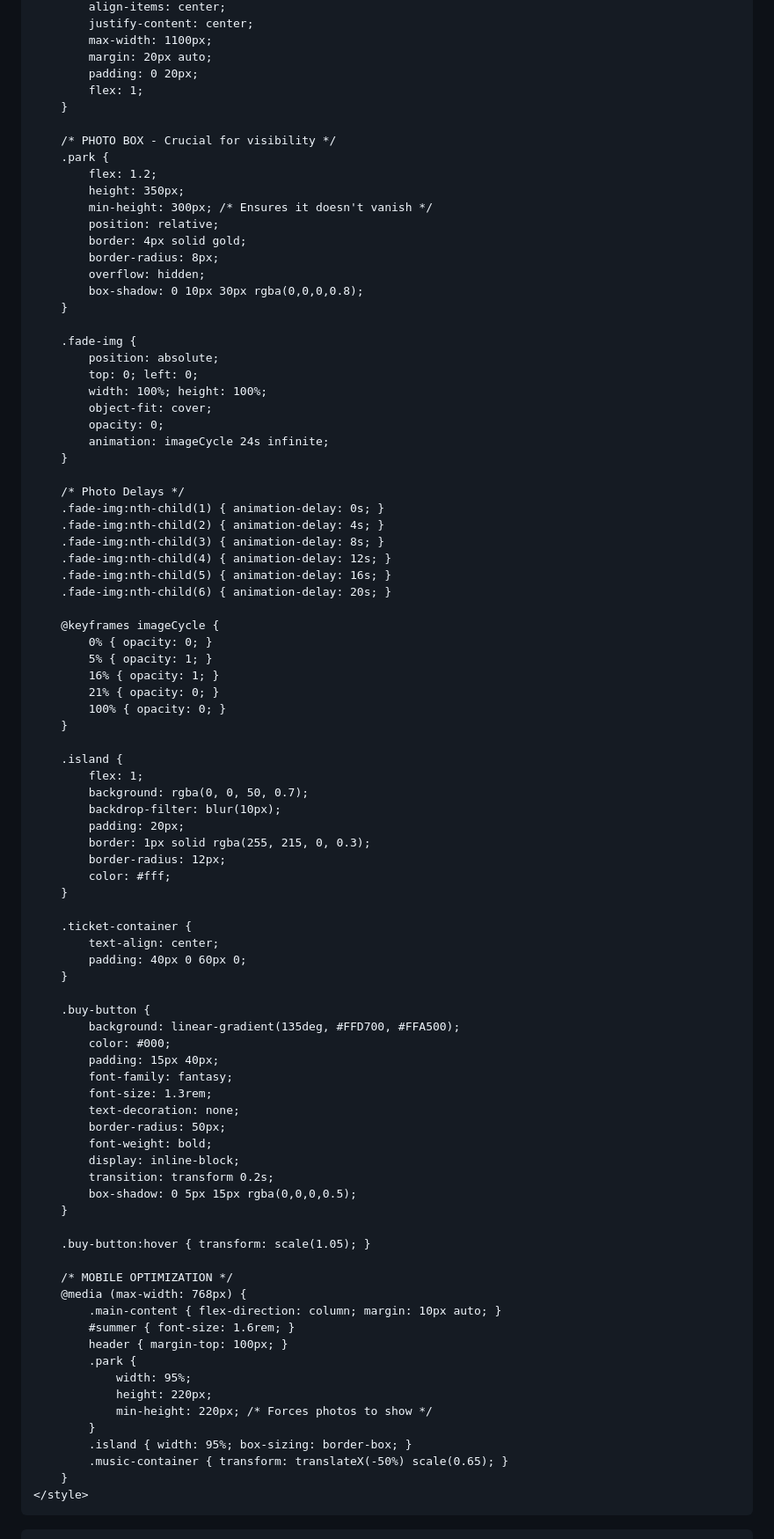
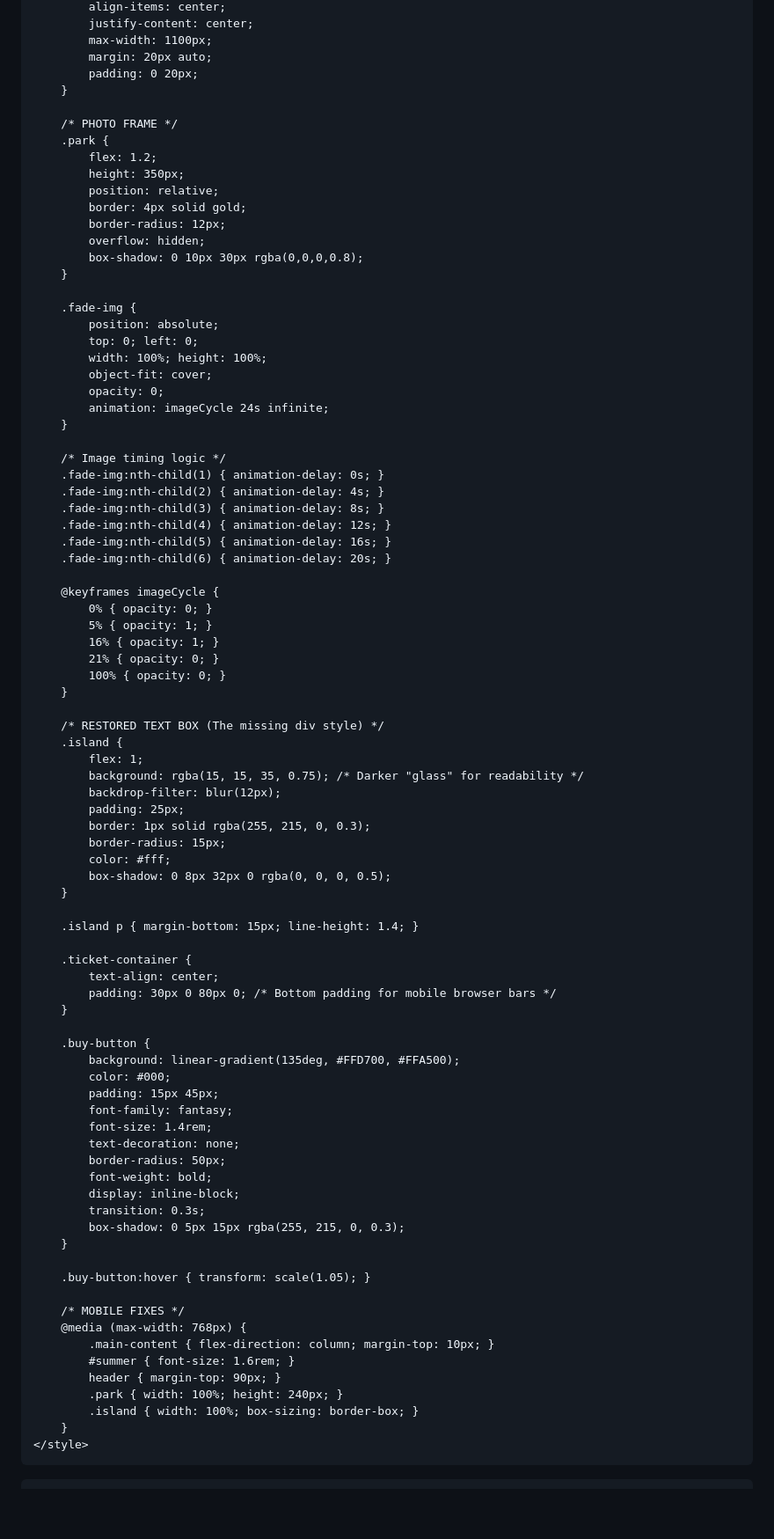
Before and after one commit to Keeeth/Keeeth.github.io, a Markdown page: README.md, the part around one of its changes. Shown at 88% size. Drawn GitHub-style; blank space fills up the shorter version.

Commit message:
Refactor styles and comments in README.md
Updated comments for clarity and adjusted styles for better layout.

```diff
--- a/README.md
+++ b/README.md
@@ -72,17 +71,15 @@
             max-width: 1100px;
             margin: 20px auto;
             padding: 0 20px;
-            flex: 1;
         }
 
-        /* PHOTO BOX - Crucial for visibility */
+        /* PHOTO FRAME */
         .park {
             flex: 1.2;
             height: 350px;
-            min-height: 300px; /* Ensures it doesn't vanish */
             position: relative;
             border: 4px solid gold;
-            border-radius: 8px;
+            border-radius: 12px;
             overflow: hidden;
             box-shadow: 0 10px 30px rgba(0,0,0,0.8);
         }
@@ -96,7 +93,7 @@
             animation: imageCycle 24s infinite;
         }
 
-        /* Photo Delays */
+        /* Image timing logic */
         .fade-img:nth-child(1) { animation-delay: 0s; }
         .fade-img:nth-child(2) { animation-delay: 4s; }
         .fade-img:nth-child(3) { animation-delay: 8s; }
@@ -112,49 +109,48 @@
             100% { opacity: 0; }
         }
 
+        /* RESTORED TEXT BOX (The missing div style) */
         .island {
             flex: 1;
-            background: rgba(0, 0, 50, 0.7);
-            backdrop-filter: blur(10px);
-            padding: 20px;
+            background: rgba(15, 15, 35, 0.75); /* Darker "glass" for readability */
+            backdrop-filter: blur(12px);
+            padding: 25px;
             border: 1px solid rgba(255, 215, 0, 0.3);
-            border-radius: 12px;
+            border-radius: 15px;
             color: #fff;
+            box-shadow: 0 8px 32px 0 rgba(0, 0, 0, 0.5);
         }
+
+        .island p { margin-bottom: 15px; line-height: 1.4; }
 
         .ticket-container {
             text-align: center;
-            padding: 40px 0 60px 0;
+            padding: 30px 0 80px 0; /* Bottom padding for mobile browser bars */
         }
 
         .buy-button {
             background: linear-gradient(135deg, #FFD700, #FFA500);
             color: #000;
-            padding: 15px 40px;
+            padding: 15px 45px;
             font-family: fantasy;
-            font-size: 1.3rem;
+            font-size: 1.4rem;
             text-decoration: none;
             border-radius: 50px;
             font-weight: bold;
             display: inline-block;
-            transition: transform 0.2s;
-            box-shadow: 0 5px 15px rgba(0,0,0,0.5);
+            transition: 0.3s;
+            box-shadow: 0 5px 15px rgba(255, 215, 0, 0.3);
         }
 
         .buy-button:hover { transform: scale(1.05); }
 
-        /* MOBILE OPTIMIZATION */
+        /* MOBILE FIXES */
         @media (max-width: 768px) {
-            .main-content { flex-direction: column; margin: 10px auto; }
+            .main-content { flex-direction: column; margin-top: 10px; }
             #summer { font-size: 1.6rem; }
-            header { margin-top: 100px; }
-            .park {
-                width: 95%;
-                height: 220px;
-                min-height: 220px; /* Forces photos to show */
-            }
-            .island { width: 95%; box-sizing: border-box; }
-            .music-container { transform: translateX(-50%) scale(0.65); }
+            header { margin-top: 90px; }
+            .park { width: 100%; height: 240px; }
+            .island { width: 100%; box-sizing: border-box; }
         }
     </style>
 </head>
```
Also changed, not shown: other parts of README.md (+12 -13 lines).
